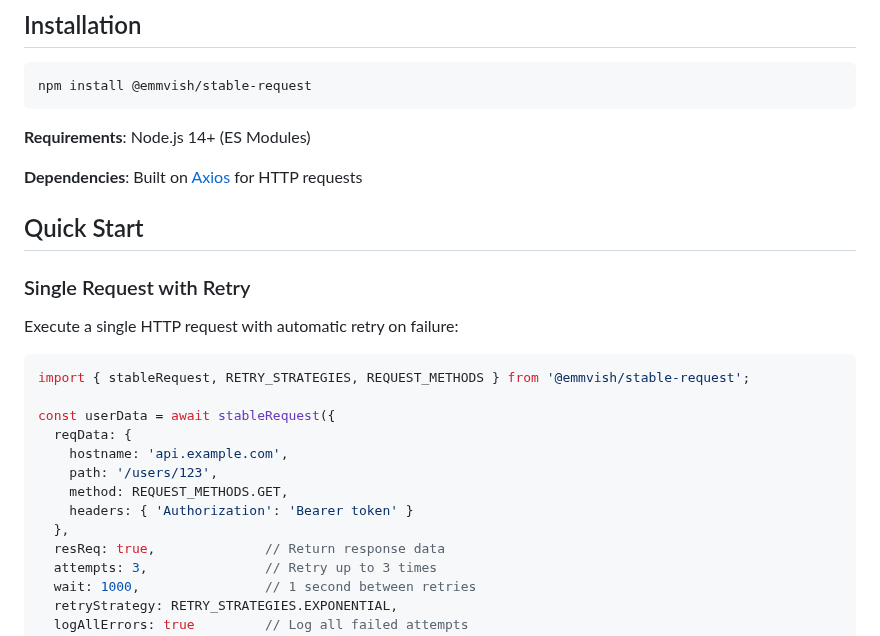
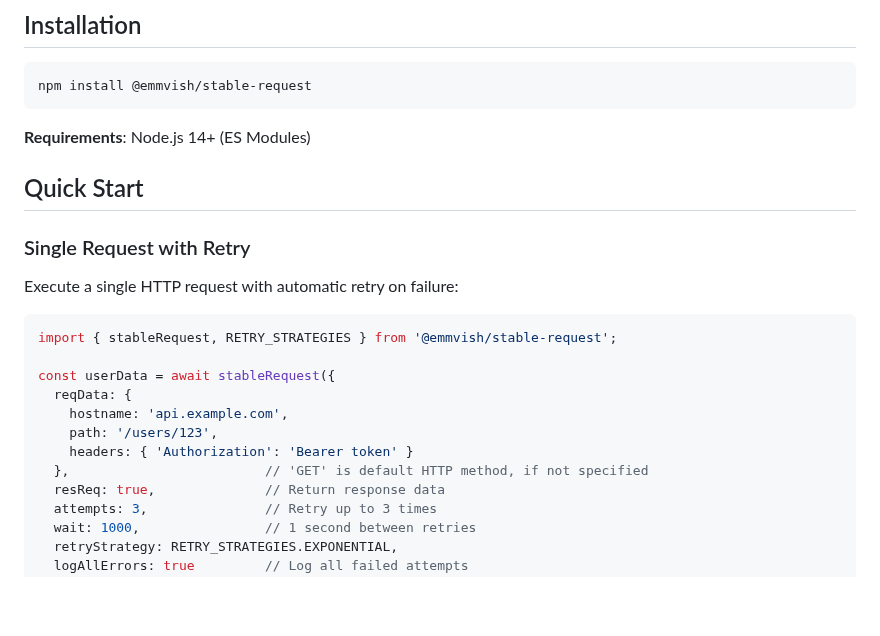
Before and after one commit to Emmvish/stable-infra, a Markdown page: README.md, the part around the change. Rendered like a GitHub page; blank space fills up the shorter version.

Commit message:
Fixed some examples

````diff
--- a/README.md
+++ b/README.md
@@ -61,8 +61,6 @@ npm install @emmvish/stable-request
 
 **Requirements**: Node.js 14+ (ES Modules)
 
-**Dependencies**: Built on [Axios](https://axios-http.com/) for HTTP requests
-
 ## Quick Start
 
 ### Single Request with Retry
@@ -70,15 +68,14 @@ npm install @emmvish/stable-request
 Execute a single HTTP request with automatic retry on failure:
 
 ```typescript
-import { stableRequest, RETRY_STRATEGIES, REQUEST_METHODS } from '@emmvish/stable-request';
+import { stableRequest, RETRY_STRATEGIES } from '@emmvish/stable-request';
 
 const userData = await stableRequest({
   reqData: {
     hostname: 'api.example.com',
     path: '/users/123',
-    method: REQUEST_METHODS.GET,
     headers: { 'Authorization': 'Bearer token' }
-  },
+  },                         // 'GET' is default HTTP method, if not specified
   resReq: true,              // Return response data
   attempts: 3,               // Retry up to 3 times
   wait: 1000,                // 1 second between retries
````
